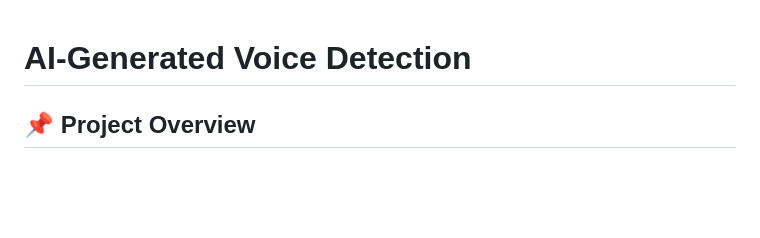
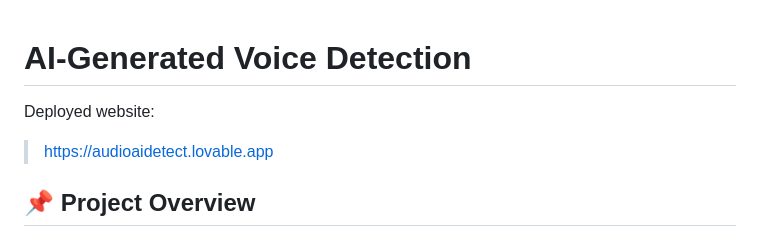
Before and after one commit to TenzinRigzin/AI-Generated-voice-detection, a Markdown page: README.md, the part around the change. GitHub-like rendering; blank space fills up the shorter version.

Commit message:
Add deployed website link to README
Added deployed website link for the project.

```diff
--- a/README.md
+++ b/README.md
@@ -1,5 +1,6 @@
 # AI-Generated Voice Detection
-
+Deployed website:
+>https://audioaidetect.lovable.app
 ## 📌 Project Overview
 This project focuses on **detecting AI-generated (synthetic) voice audio and distinguishing it from human-originated voice samples** using machine learning / deep learning techniques.
 
```
